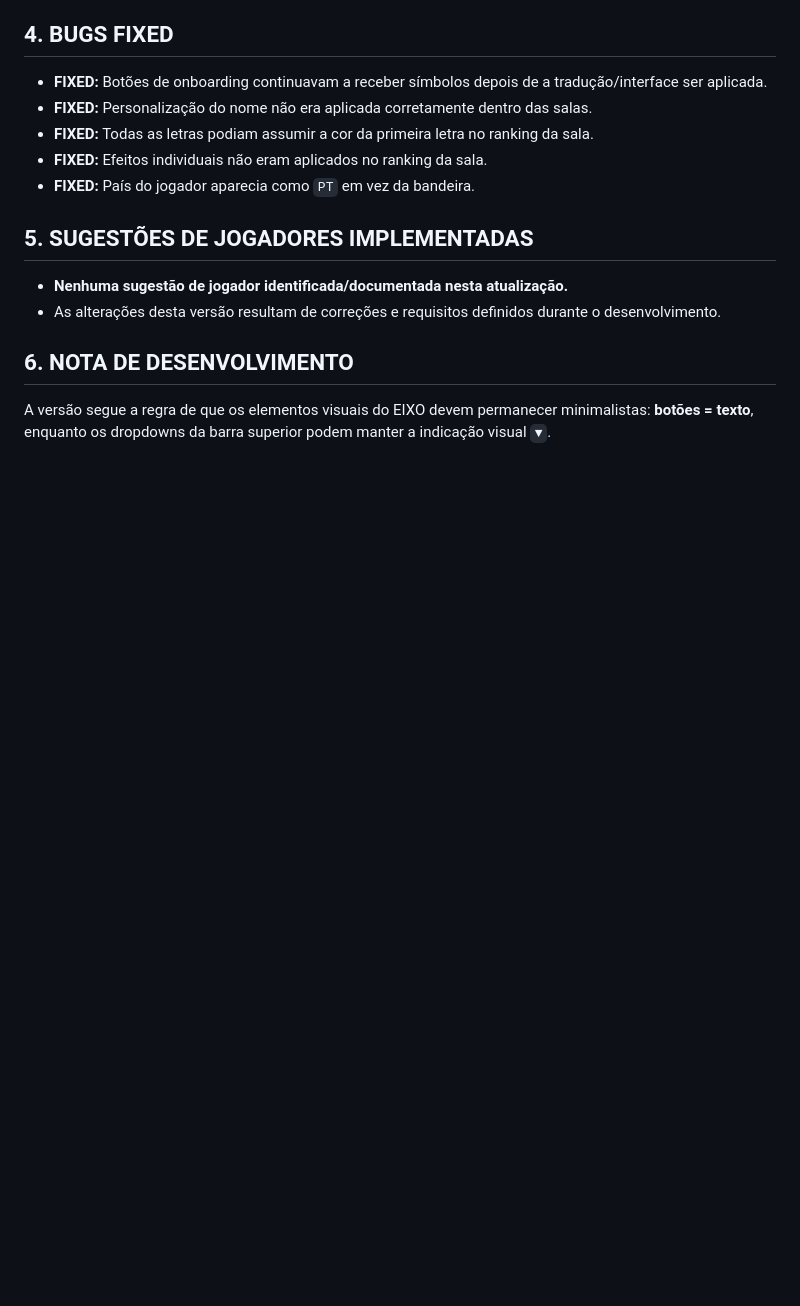
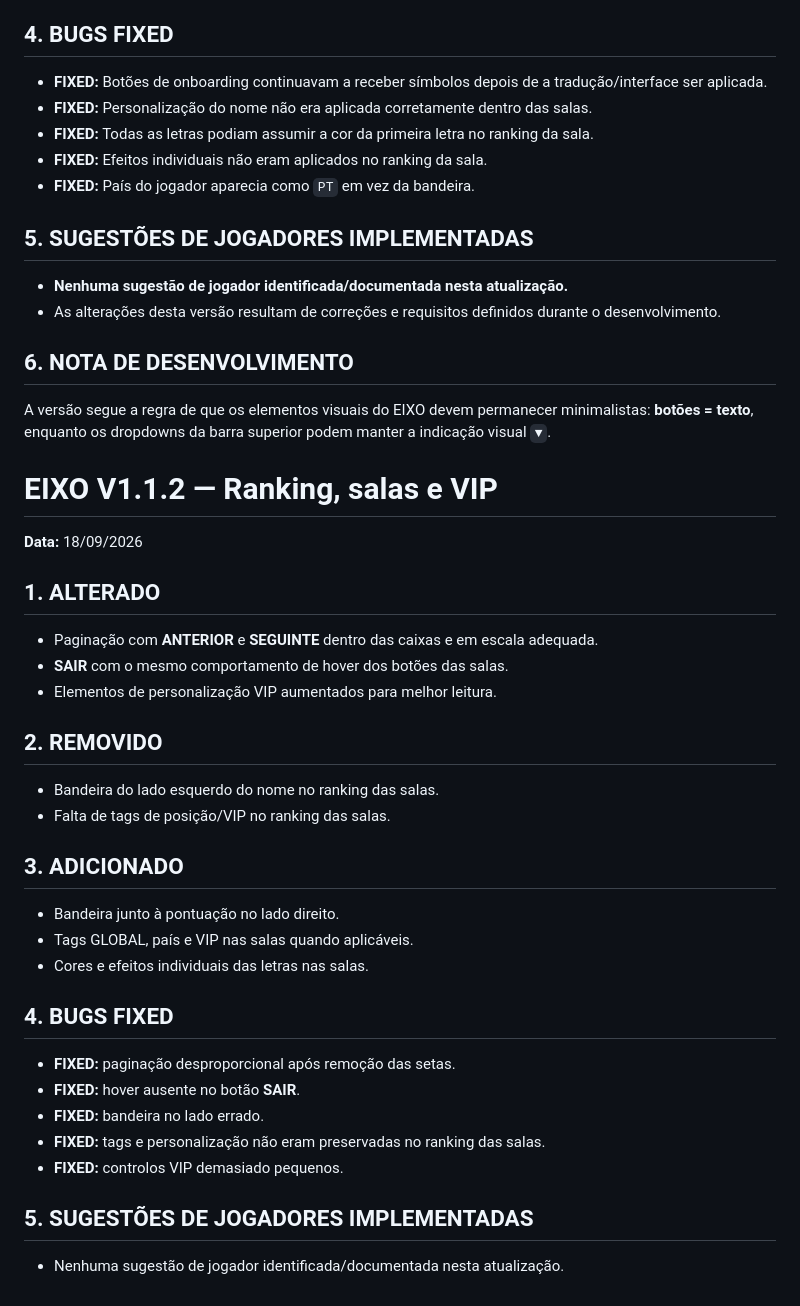
Before and after one commit to ecbertw/GAME, a Markdown page: README.md, the part around the change. GitHub-like rendering; blank space fills up the shorter version.

Commit message:
Document EIXO V1.1.2

```diff
--- a/README.md
+++ b/README.md
@@ -75,3 +75,32 @@ Para transformar o protótipo num jogo realmente online, o próximo passo é lig
 ## 6. NOTA DE DESENVOLVIMENTO
 
 A versão segue a regra de que os elementos visuais do EIXO devem permanecer minimalistas: **botões = texto**, enquanto os dropdowns da barra superior podem manter a indicação visual `▼`.
+
+
+# EIXO V1.1.2 — Ranking, salas e VIP
+
+**Data:** 18/09/2026
+
+## 1. ALTERADO
+- Paginação com **ANTERIOR** e **SEGUINTE** dentro das caixas e em escala adequada.
+- **SAIR** com o mesmo comportamento de hover dos botões das salas.
+- Elementos de personalização VIP aumentados para melhor leitura.
+
+## 2. REMOVIDO
+- Bandeira do lado esquerdo do nome no ranking das salas.
+- Falta de tags de posição/VIP no ranking das salas.
+
+## 3. ADICIONADO
+- Bandeira junto à pontuação no lado direito.
+- Tags GLOBAL, país e VIP nas salas quando aplicáveis.
+- Cores e efeitos individuais das letras nas salas.
+
+## 4. BUGS FIXED
+- **FIXED:** paginação desproporcional após remoção das setas.
+- **FIXED:** hover ausente no botão **SAIR**.
+- **FIXED:** bandeira no lado errado.
+- **FIXED:** tags e personalização não eram preservadas no ranking das salas.
+- **FIXED:** controlos VIP demasiado pequenos.
+
+## 5. SUGESTÕES DE JOGADORES IMPLEMENTADAS
+- Nenhuma sugestão de jogador identificada/documentada nesta atualização.
```
